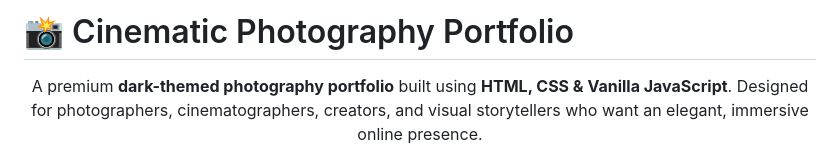
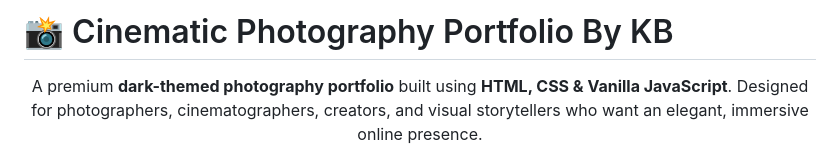
Before and after one commit to kuldeep592/photography, a Markdown page: README.md, the part around the change. Rendered like a GitHub page.

Commit message:
update readme.md
Updated the portfolio title to include the author's name.

```diff
--- a/README.md
+++ b/README.md
@@ -1,4 +1,4 @@
-# 📸 Cinematic Photography Portfolio
+# 📸 Cinematic Photography Portfolio By KB
 
 <div align="center">
 
```
